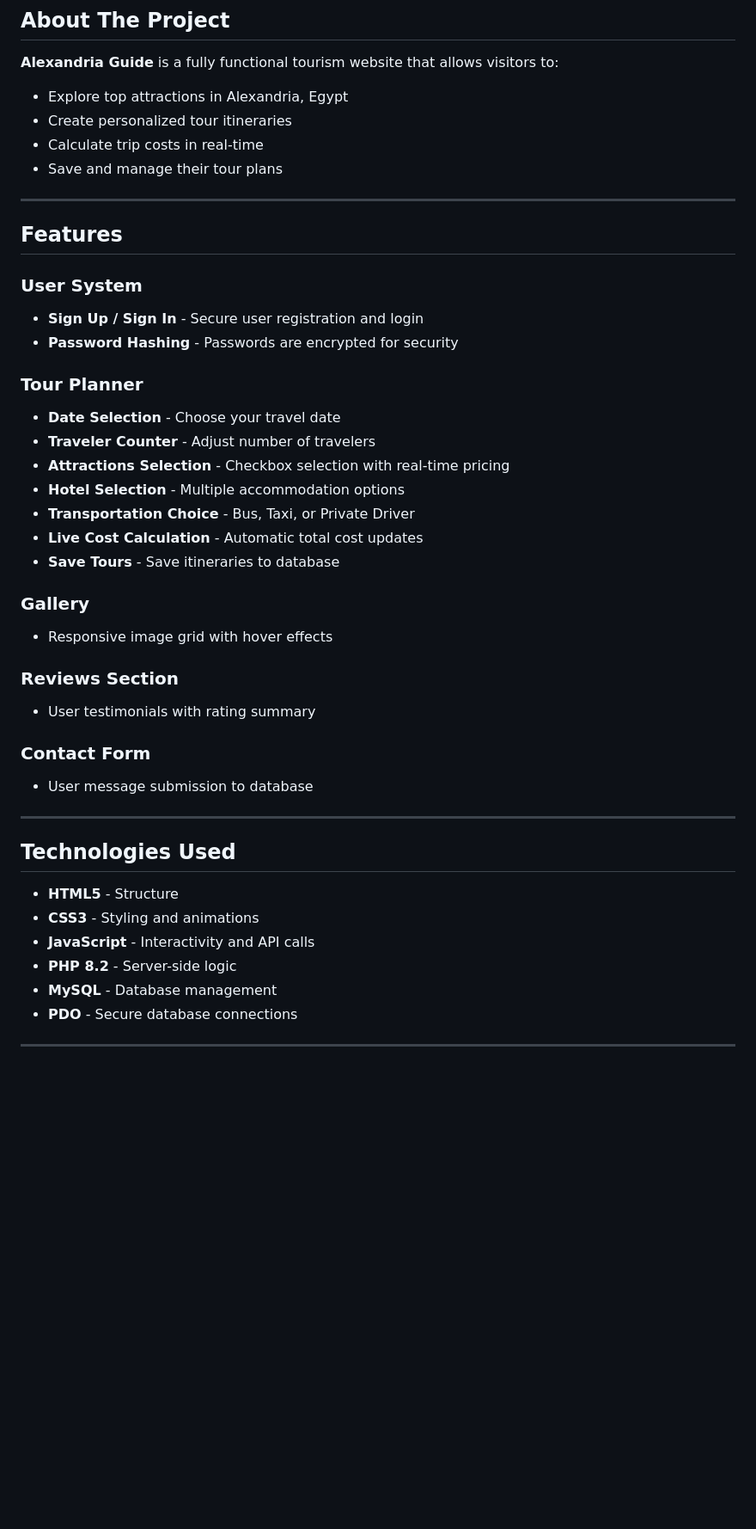
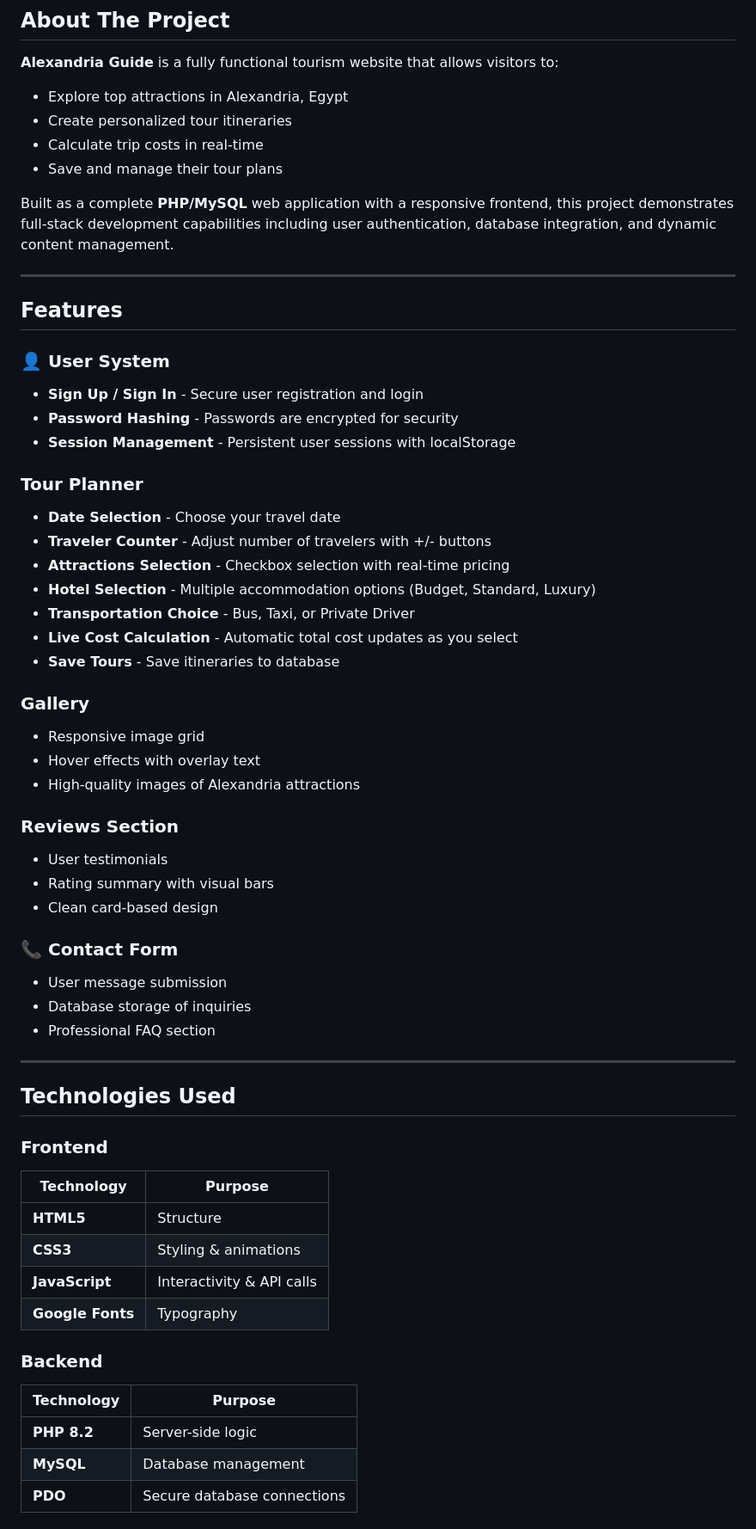
Before and after one commit to habiba-ahmed9/alexandria-guide-site, a Markdown page: README.md, the part around one of its changes. Shown at 86% size. GitHub-like rendering; blank space fills up the shorter version.

```diff
--- a/README.md
+++ b/README.md
@@ -24,39 +30,57 @@
 - Calculate trip costs in real-time
 - Save and manage their tour plans
 
+Built as a complete **PHP/MySQL** web application with a responsive frontend, this project demonstrates full-stack development capabilities including user authentication, database integration, and dynamic content management.
+
 ---
 
-## Features
+##  Features
 
-### User System
+### 👤 User System
 - **Sign Up / Sign In** - Secure user registration and login
 - **Password Hashing** - Passwords are encrypted for security
+- **Session Management** - Persistent user sessions with localStorage
 
 ### Tour Planner
 - **Date Selection** - Choose your travel date
-- **Traveler Counter** - Adjust number of travelers
+- **Traveler Counter** - Adjust number of travelers with +/- buttons
 - **Attractions Selection** - Checkbox selection with real-time pricing
-- **Hotel Selection** - Multiple accommodation options
+- **Hotel Selection** - Multiple accommodation options (Budget, Standard, Luxury)
 - **Transportation Choice** - Bus, Taxi, or Private Driver
-- **Live Cost Calculation** - Automatic total cost updates
+- **Live Cost Calculation** - Automatic total cost updates as you select
 - **Save Tours** - Save itineraries to database
 
-### Gallery
-- Responsive image grid with hover effects
+###  Gallery
+- Responsive image grid
+- Hover effects with overlay text
+- High-quality images of Alexandria attractions
 
-### Reviews Section
-- User testimonials with rating summary
+###  Reviews Section
+- User testimonials
+- Rating summary with visual bars
+- Clean card-based design
 
-### Contact Form
-- User message submission to database
+### 📞 Contact Form
+- User message submission
+- Database storage of inquiries
+- Professional FAQ section
 
 ---
 
-## Technologies Used
+##  Technologies Used
 
-- **HTML5** - Structure
-- **CSS3** - Styling and animations
-- **JavaScript** - Interactivity and API calls
-- **PHP 8.2** - Server-side logic
-- **MySQL** - Database management
-- **PDO** - Secure database connections
+### Frontend
+| Technology | Purpose |
+|------------|---------|
+| **HTML5** | Structure |
+| **CSS3** | Styling & animations |
+| **JavaScript** | Interactivity & API calls |
+| **Google Fonts** | Typography |
+
+### Backend
+| Technology | Purpose |
+|------------|---------|
+| **PHP 8.2** | Server-side logic |
+| **MySQL** | Database management |
+| **PDO** | Secure database connections |
+
```
Also changed, not shown: other parts of README.md (+17 -57 lines).
